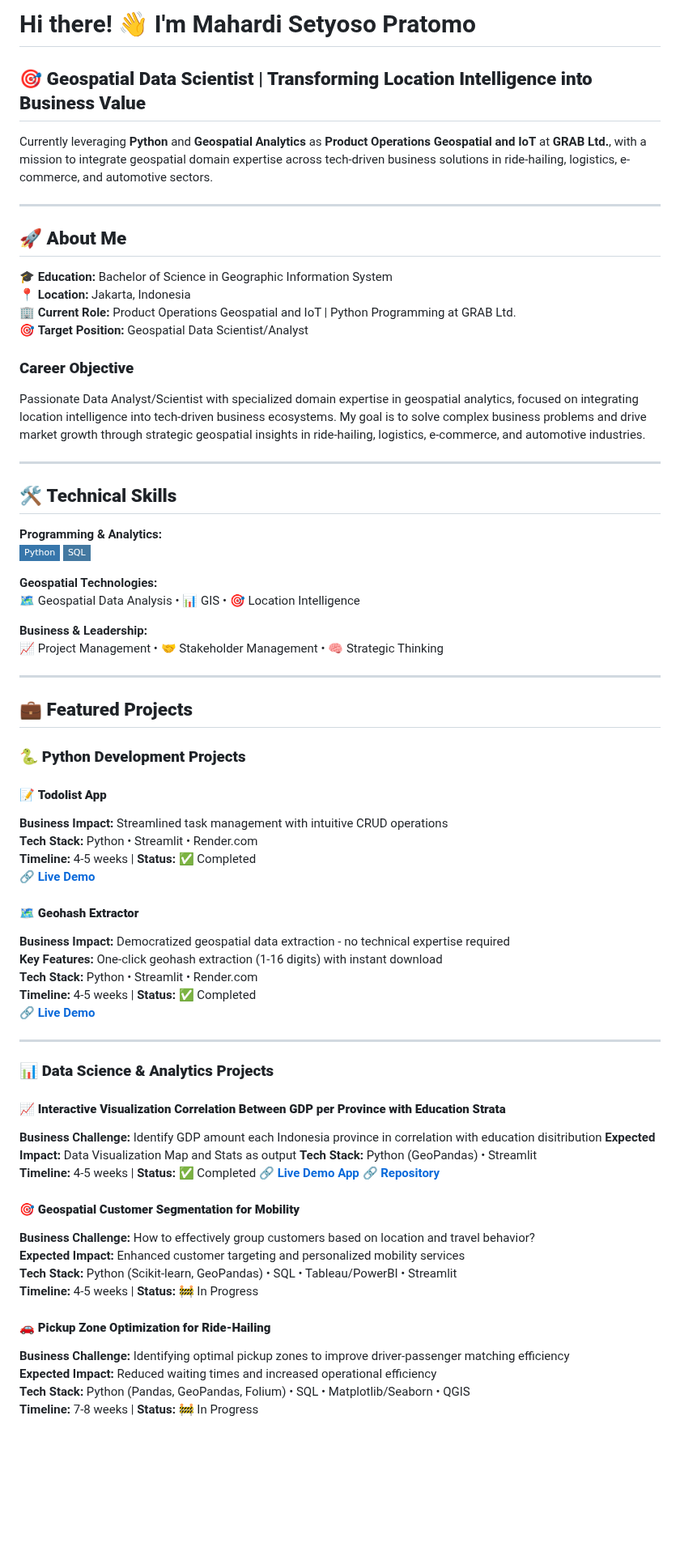
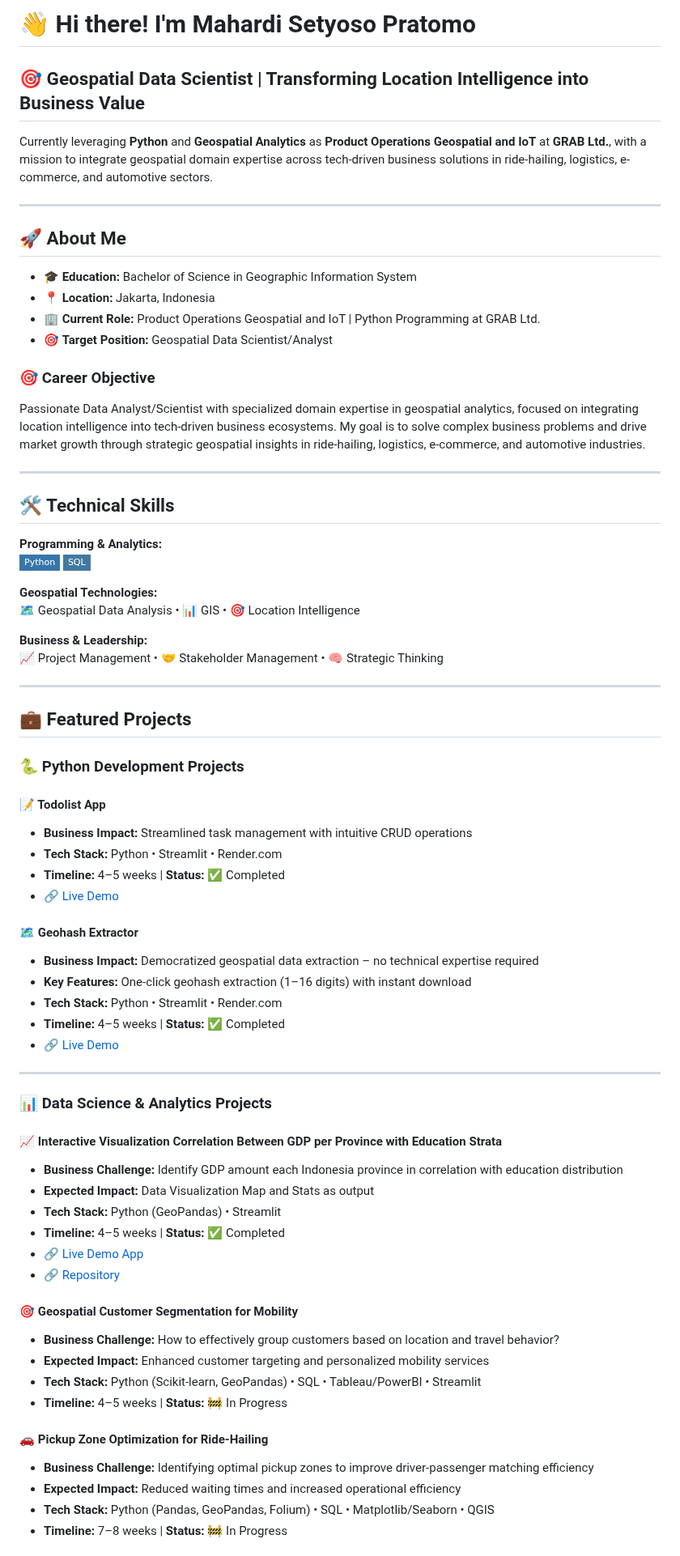
Before and after one commit to mahardisetyoso/data-portofolio-hardy, a Markdown page: README.md, the part around one of its changes. Shown at 81% size. Rendered like a GitHub page; badges without logos; blank space fills up the shorter version.

Commit message:
Update README.md
tidy up readme 2

```diff
--- a/README.md
+++ b/README.md
@@ -1,24 +1,25 @@
-# Hi there! 👋 I'm Mahardi Setyoso Pratomo
+# 👋 Hi there! I'm Mahardi Setyoso Pratomo
 
-## 🎯 **Geospatial Data Scientist | Transforming Location Intelligence into Business Value**
+## 🎯 Geospatial Data Scientist | Transforming Location Intelligence into Business Value
 
 Currently leveraging **Python** and **Geospatial Analytics** as **Product Operations Geospatial and IoT** at **GRAB Ltd.**, with a mission to integrate geospatial domain expertise across tech-driven business solutions in ride-hailing, logistics, e-commerce, and automotive sectors.
 
 ---
 
-## 🚀 **About Me**
+## 🚀 About Me
 
-🎓 **Education:** Bachelor of Science in Geographic Information System
-📍 **Location:** Jakarta, Indonesia
-🏢 **Current Role:** Product Operations Geospatial and IoT | Python Programming at GRAB Ltd.
-🎯 **Target Position:** Geospatial Data Scientist/Analyst
+- 🎓 **Education:** Bachelor of Science in Geographic Information System
+- 📍 **Location:** Jakarta, Indonesia
+- 🏢 **Current Role:** Product Operations Geospatial and IoT | Python Programming at GRAB Ltd.
+- 🎯 **Target Position:** Geospatial Data Scientist/Analyst
 
-### **Career Objective**
+### 🎯 Career Objective
+
 Passionate Data Analyst/Scientist with specialized domain expertise in geospatial analytics, focused on integrating location intelligence into tech-driven business ecosystems. My goal is to solve complex business problems and drive market growth through strategic geospatial insights in ride-hailing, logistics, e-commerce, and automotive industries.
 
 ---
 
-## 🛠️ **Technical Skills**
+## 🛠️ Technical Skills
 
 **Programming & Analytics:**
 ![Python](https://img.shields.io/badge/-Python-3776AB?style=flat-square&logo=python&logoColor=white) ![SQL](https://img.shields.io/badge/-SQL-4479A1?style=flat-square&logo=mysql&logoColor=white)
@@ -31,44 +32,44 @@ Passionate Data Analyst/Scientist with specialized domain expertise in geospatia
 
 ---
 
-## 💼 **Featured Projects**
+## 💼 Featured Projects
 
-### 🐍 **Python Development Projects**
+### 🐍 Python Development Projects
 
-#### 📝 **Todolist App**
-**Business Impact:** Streamlined task management with intuitive CRUD operations
-**Tech Stack:** Python • Streamlit • Render.com
-**Timeline:** 4-5 weeks | **Status:** ✅ Completed
-[🔗 **Live Demo**](https://apptodolistpbl-hardy-071224.streamlit.app)
+#### 📝 Todolist App
+- **Business Impact:** Streamlined task management with intuitive CRUD operations
+- **Tech Stack:** Python • Streamlit • Render.com
+- **Timeline:** 4–5 weeks | **Status:** ✅ Completed
+- [🔗 Live Demo](https://apptodolistpbl-hardy-071224.streamlit.app)
 
-#### 🗺️ **Geohash Extractor**
-**Business Impact:** Democratized geospatial data extraction - no technical expertise required
-**Key Features:** One-click geohash extraction (1-16 digits) with instant download
-**Tech Stack:** Python • Streamlit • Render.com
-**Timeline:** 4-5 weeks | **Status:** ✅ Completed
-[🔗 **Live Demo**](https://geohash-converter.streamlit.app)
+#### 🗺️ Geohash Extractor
+- **Business Impact:** Democratized geospatial data extraction – no technical expertise required
+- **Key Features:** One-click geohash extraction (1–16 digits) with instant download
+- **Tech Stack:** Python • Streamlit • Render.com
+- **Timeline:** 4–5 weeks | **Status:** ✅ Completed
+- [🔗 Live Demo](https://geohash-converter.streamlit.app)
 
 ---
 
-### 📊 **Data Science & Analytics Projects**
+### 📊 Data Science & Analytics Projects
 
-#### 📈 **Interactive Visualization Correlation Between GDP per Province with Education Strata**
-**Business Challenge:** Identify GDP amount each Indonesia province in correlation with education disitribution
-**Expected Impact:** Data Visualization Map and Stats as output
-**Tech Stack:** Python (GeoPandas)  • Streamlit
-**Timeline:** 4-5 weeks | **Status:** ✅ Completed
-[🔗 **Live Demo App**](https://gdp-edu-id-data-portfolio.streamlit.app/)
-[🔗 **Repository**](https://github.com/mahardisetyoso/Streamlit_GDP_Education_Data_Analyst)
+#### 📈 Interactive Visualization Correlation Between GDP per Province with Education Strata
+- **Business Challenge:** Identify GDP amount each Indonesia province in correlation with education distribution
+- **Expected Impact:** Data Visualization Map and Stats as output
+- **Tech Stack:** Python (GeoPandas) • Streamlit
+- **Timeline:** 4–5 weeks | **Status:** ✅ Completed
+- [🔗 Live Demo App](https://gdp-edu-id-data-portfolio.streamlit.app/)
+- [🔗 Repository](https://github.com/mahardisetyoso/Streamlit_GDP_Education_Data_Analyst)
 
-#### 🎯 **Geospatial Customer Segmentation for Mobility**
-**Business Challenge:** How to effectively group customers based on location and travel behavior?
-**Expected Impact:** Enhanced customer targeting and personalized mobility services
-**Tech Stack:** Python (Scikit-learn, GeoPandas) • SQL • Tableau/PowerBI • Streamlit
-**Timeline:** 4-5 weeks | **Status:** 🚧 In Progress
+#### 🎯 Geospatial Customer Segmentation for Mobility
+- **Business Challenge:** How to effectively group customers based on location and travel behavior?
+- **Expected Impact:** Enhanced customer targeting and personalized mobility services
+- **Tech Stack:** Python (Scikit-learn, GeoPandas) • SQL • Tableau/PowerBI • Streamlit
+- **Timeline:** 4–5 weeks | **Status:** 🚧 In Progress
 
-#### 🚗 **Pickup Zone Optimization for Ride-Hailing**
-**Business Challenge:** Identifying optimal pickup zones to improve driver-passenger matching efficiency
-**Expected Impact:** Reduced waiting times and increased operational efficiency
-**Tech Stack:** Python (Pandas, GeoPandas, Folium) • SQL • Matplotlib/Seaborn • QGIS
-**Timeline:** 7-8 weeks | **Status:** 🚧 In Progress
+#### 🚗 Pickup Zone Optimization for Ride-Hailing
+- **Business Challenge:** Identifying optimal pickup zones to improve driver-passenger matching efficiency
+- **Expected Impact:** Reduced waiting times and increased operational efficiency
+- **Tech Stack:** Python (Pandas, GeoPandas, Folium) • SQL • Matplotlib/Seaborn • QGIS
+- **Timeline:** 7–8 weeks | **Status:** 🚧 In Progress
 
```
Also changed, not shown: other parts of README.md (+16 -16 lines).
